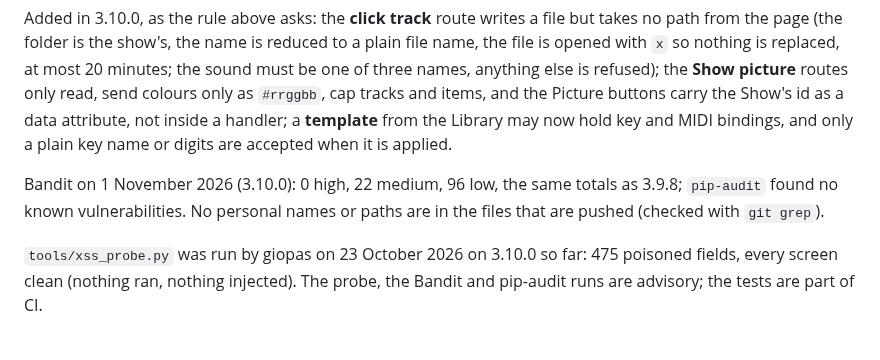
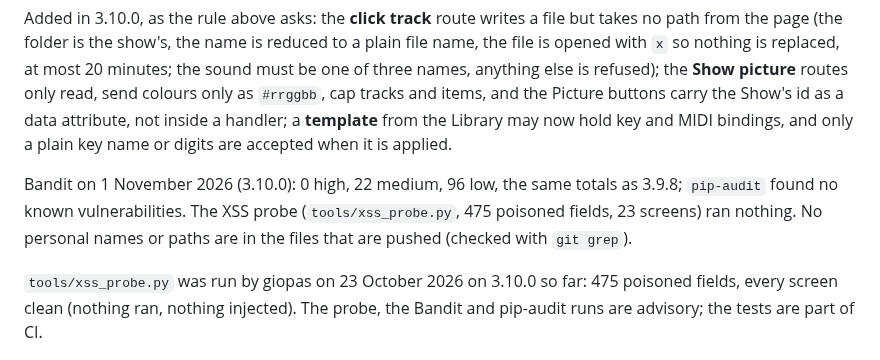
Before and after one commit to giopas/qlc-plus-swiss-knife-tool-script, a Markdown page: docs/SECURITY_AUDIT_3.9.7.md, the part around the change. GitHub-like rendering.

Commit message:
docs: add the XSS probe result for 3.10.0
Co-Authored-By: Claude Sonnet 5.5 <noreply@anthropic.com>
Claude-Session: https://claude.ai/code/session_01VfTy5Vhs18VnTXPcKAJYD3

```diff
--- a/docs/SECURITY_AUDIT_3.9.7.md
+++ b/docs/SECURITY_AUDIT_3.9.7.md
@@ -87,6 +87,6 @@ python3 -m pytest -q tests/test_click_track_3100.py tests/test_show_picture_3100
 
 Added in 3.10.0, as the rule above asks: the **click track** route writes a file but takes no path from the page (the folder is the show's, the name is reduced to a plain file name, the file is opened with `x` so nothing is replaced, at most 20 minutes; the sound must be one of three names, anything else is refused); the **Show picture** routes only read, send colours only as `#rrggbb`, cap tracks and items, and the Picture buttons carry the Show's id as a data attribute, not inside a handler; a **template** from the Library may now hold key and MIDI bindings, and only a plain key name or digits are accepted when it is applied.
 
-Bandit on 1 November 2026 (3.10.0): 0 high, 22 medium, 96 low, the same totals as 3.9.8; `pip-audit` found no known vulnerabilities. No personal names or paths are in the files that are pushed (checked with `git grep`).
+Bandit on 1 November 2026 (3.10.0): 0 high, 22 medium, 96 low, the same totals as 3.9.8; `pip-audit` found no known vulnerabilities. The XSS probe (`tools/xss_probe.py`, 475 poisoned fields, 23 screens) ran nothing. No personal names or paths are in the files that are pushed (checked with `git grep`).
 
 `tools/xss_probe.py` was run by giopas on 23 October 2026 on 3.10.0 so far: 475 poisoned fields, every screen clean (nothing ran, nothing injected). The probe, the Bandit and pip-audit runs are advisory; the tests are part of CI.
```
